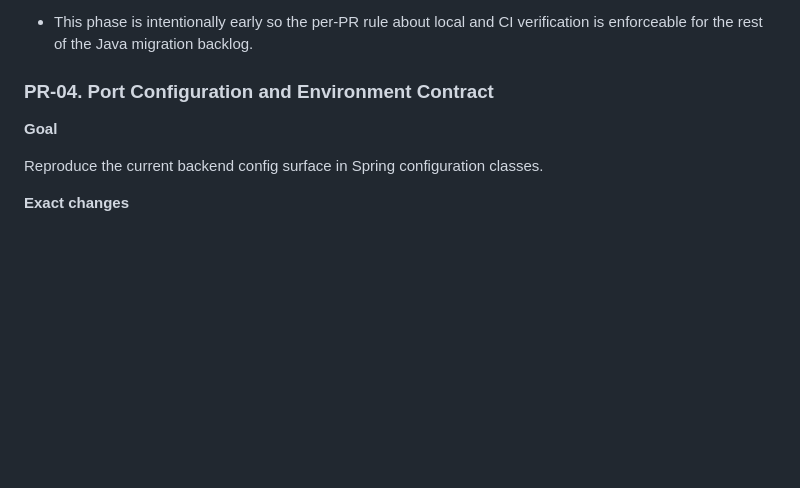
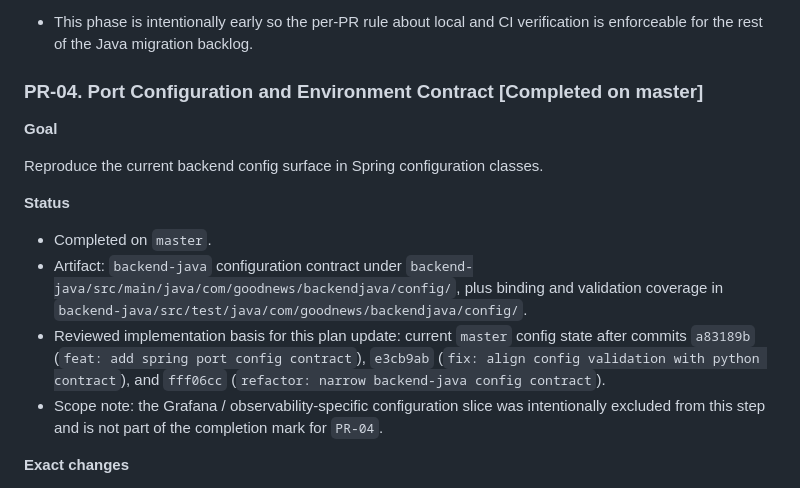
Before and after one commit to sasha-matveev/good-news, a Markdown page: docs/reactive-java-backend-migration-plan.md, the part around the change. Drawn GitHub-style; blank space fills up the shorter version.

Commit message:
docs: mark pr-04 complete in migration plan

```diff
--- a/docs/reactive-java-backend-migration-plan.md
+++ b/docs/reactive-java-backend-migration-plan.md
@@ -166,11 +166,18 @@ Introduce first-class GitHub CI for the Java backend before feature migration be
 
 - This phase is intentionally early so the per-PR rule about local and CI verification is enforceable for the rest of the Java migration backlog.
 
-### PR-04. Port Configuration and Environment Contract
+### PR-04. Port Configuration and Environment Contract [Completed on master]
 
 **Goal**
 
 Reproduce the current backend config surface in Spring configuration classes.
+
+**Status**
+
+- Completed on `master`.
+- Artifact: `backend-java` configuration contract under `backend-java/src/main/java/com/goodnews/backendjava/config/`, plus binding and validation coverage in `backend-java/src/test/java/com/goodnews/backendjava/config/`.
+- Reviewed implementation basis for this plan update: current `master` config state after commits `a83189b` (`feat: add spring port config contract`), `e3cb9ab` (`fix: align config validation with python contract`), and `fff06cc` (`refactor: narrow backend-java config contract`).
+- Scope note: the Grafana / observability-specific configuration slice was intentionally excluded from this step and is not part of the completion mark for `PR-04`.
 
 **Exact changes**
 
```
